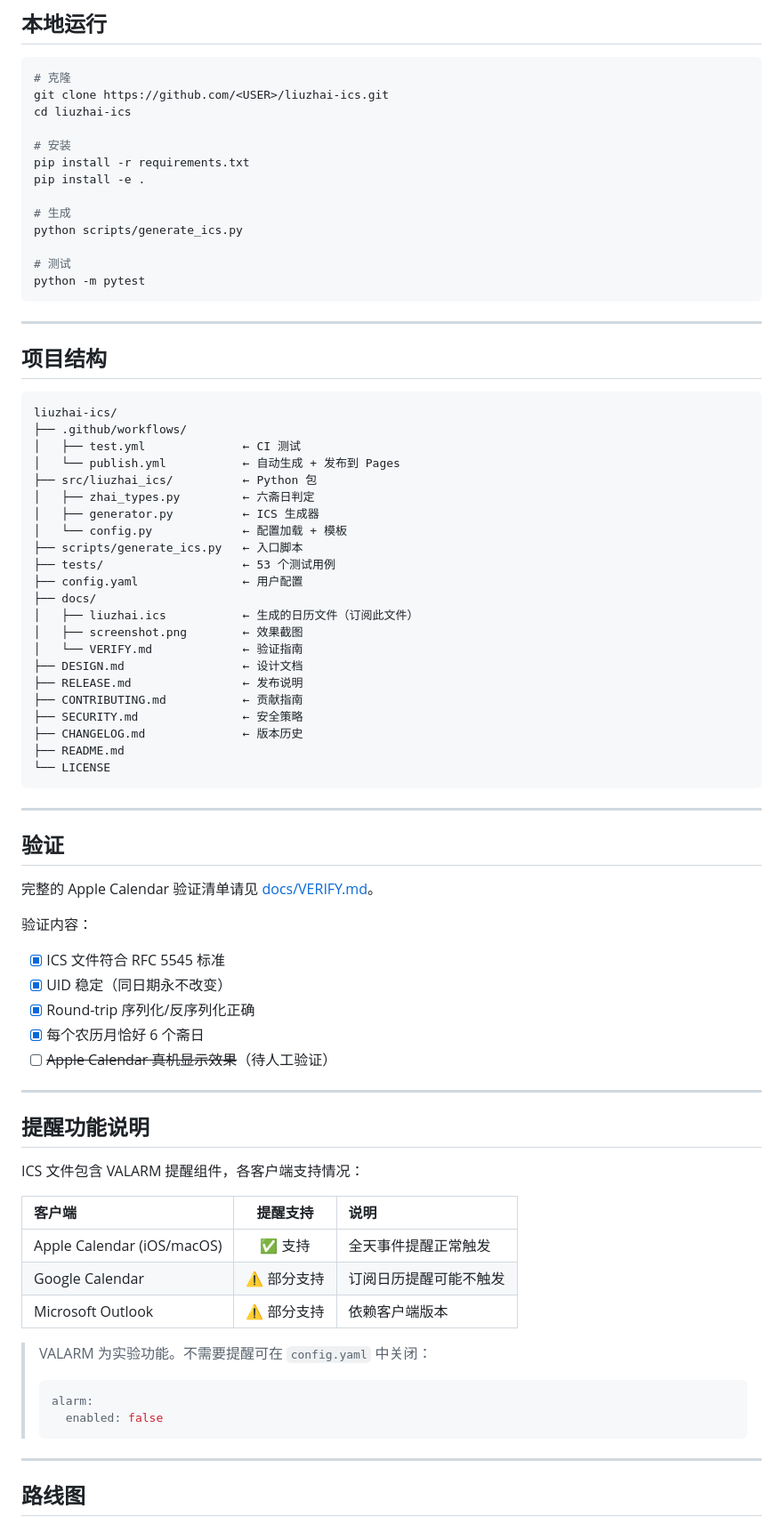
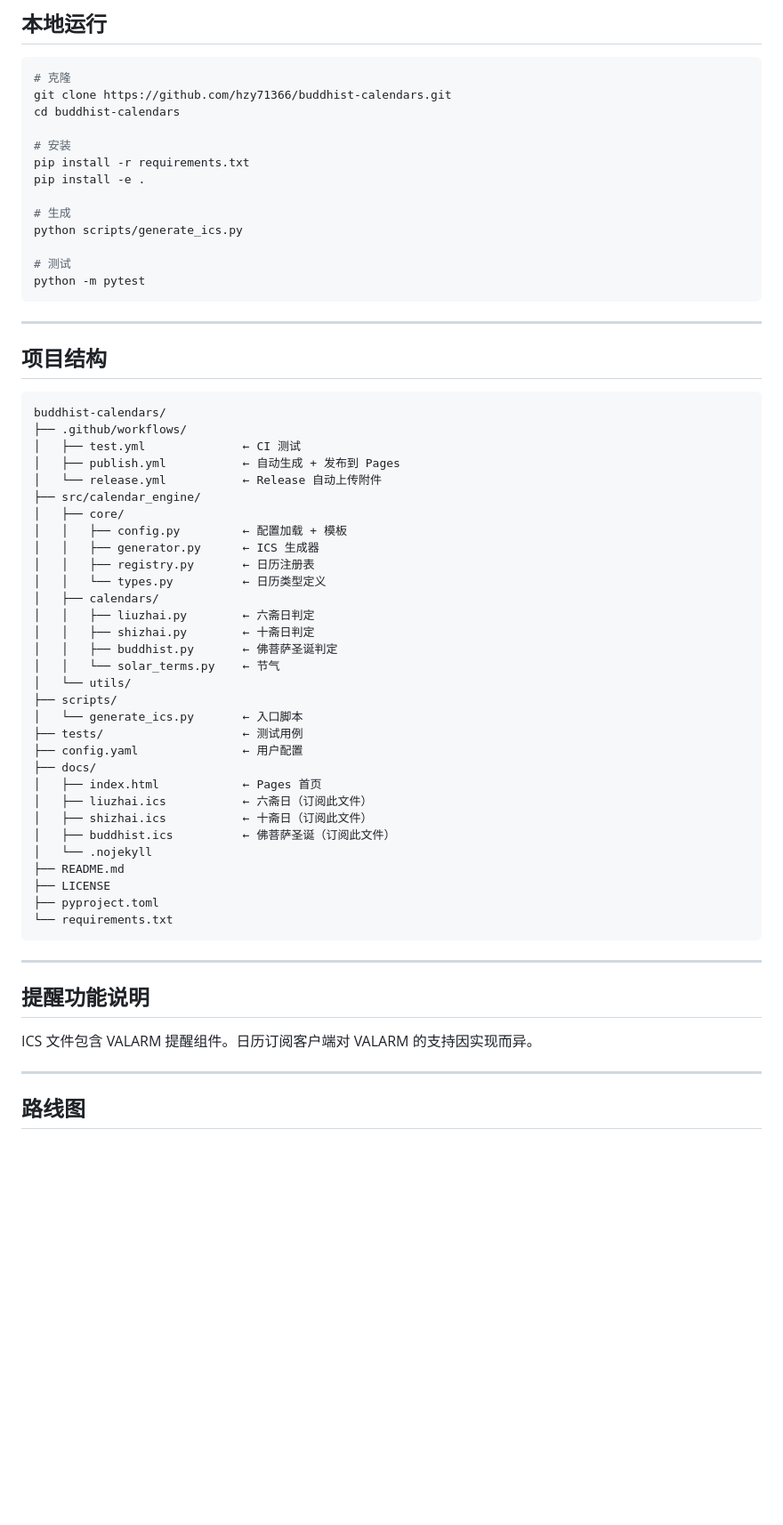
Before and after one commit to hzy71366/calendars, a Markdown page: README.md, the part around one of its changes. Shown at 89% size. Rendered like a GitHub page; blank space fills up the shorter version.

Commit message:
docs: sync project structure and remove obsolete references
- Update tree to reflect current repo layout (buddhist-calendars/)
- Add three ICS files, calendar modules, release workflow
- Remove deleted files (screenshot.png, VERIFY.md, DESIGN.md, etc.)
- Remove broken links to CONTRIBUTING.md, SECURITY.md
- Fix clone URL in local run section
- Remove outdated verification and contribution sections [skip ci]

````diff
--- a/README.md
+++ b/README.md
@@ -94,8 +92,8 @@
 
 ```bash
 # 克隆
-git clone https://github.com/<USER>/liuzhai-ics.git
-cd liuzhai-ics
+git clone https://github.com/hzy71366/buddhist-calendars.git
+cd buddhist-calendars
 
 # 安装
 pip install -r requirements.txt
@@ -113,61 +111,45 @@ python -m pytest
 ## 项目结构
 
 ```
-liuzhai-ics/
+buddhist-calendars/
 ├── .github/workflows/
 │   ├── test.yml              ← CI 测试
-│   └── publish.yml           ← 自动生成 + 发布到 Pages
-├── src/liuzhai_ics/          ← Python 包
-│   ├── zhai_types.py         ← 六斋日判定
-│   ├── generator.py          ← ICS 生成器
-│   └── config.py             ← 配置加载 + 模板
-├── scripts/generate_ics.py   ← 入口脚本
-├── tests/                    ← 53 个测试用例
+│   ├── publish.yml           ← 自动生成 + 发布到 Pages
+│   └── release.yml           ← Release 自动上传附件
+├── src/calendar_engine/
+│   ├── core/
+│   │   ├── config.py         ← 配置加载 + 模板
+│   │   ├── generator.py      ← ICS 生成器
+│   │   ├── registry.py       ← 日历注册表
+│   │   └── types.py          ← 日历类型定义
+│   ├── calendars/
+│   │   ├── liuzhai.py        ← 六斋日判定
+│   │   ├── shizhai.py        ← 十斋日判定
+│   │   ├── buddhist.py       ← 佛菩萨圣诞判定
+│   │   └── solar_terms.py    ← 节气
+│   └── utils/
+├── scripts/
+│   └── generate_ics.py       ← 入口脚本
+├── tests/                    ← 测试用例
 ├── config.yaml               ← 用户配置
 ├── docs/
-│   ├── liuzhai.ics           ← 生成的日历文件（订阅此文件）
-│   ├── screenshot.png        ← 效果截图
-│   └── VERIFY.md             ← 验证指南
-├── DESIGN.md                 ← 设计文档
-├── RELEASE.md                ← 发布说明
-├── CONTRIBUTING.md           ← 贡献指南
-├── SECURITY.md               ← 安全策略
-├── CHANGELOG.md              ← 版本历史
+│   ├── index.html            ← Pages 首页
+│   ├── liuzhai.ics           ← 六斋日（订阅此文件）
+│   ├── shizhai.ics           ← 十斋日（订阅此文件）
+│   ├── buddhist.ics          ← 佛菩萨圣诞（订阅此文件）
+│   └── .nojekyll
 ├── README.md
-└── LICENSE
+├── LICENSE
+├── pyproject.toml
+└── requirements.txt
 ```
 
 ---
 
-## 验证
-
-完整的 Apple Calendar 验证清单请见 [docs/VERIFY.md](docs/VERIFY.md)。
-
-验证内容：
-
-- [x] ICS 文件符合 RFC 5545 标准
-- [x] UID 稳定（同日期永不改变）
-- [x] Round-trip 序列化/反序列化正确
-- [x] 每个农历月恰好 6 个斋日
-- [ ] ~~Apple Calendar 真机显示效果~~（待人工验证）
-
----
 
 ## 提醒功能说明
 
-ICS 文件包含 VALARM 提醒组件，各客户端支持情况：
-
-| 客户端 | 提醒支持 | 说明 |
-|:------|:-------:|:-----|
-| Apple Calendar (iOS/macOS) | ✅ 支持 | 全天事件提醒正常触发 |
-| Google Calendar | ⚠️ 部分支持 | 订阅日历提醒可能不触发 |
-| Microsoft Outlook | ⚠️ 部分支持 | 依赖客户端版本 |
-
-> VALARM 为实验功能。不需要提醒可在 `config.yaml` 中关闭：
-> ```yaml
-> alarm:
->   enabled: false
-> ```
+ICS 文件包含 VALARM 提醒组件。日历订阅客户端对 VALARM 的支持因实现而异。
 
 ---
 
````
Also changed, not shown: other parts of README.md (+0 -12 lines).
